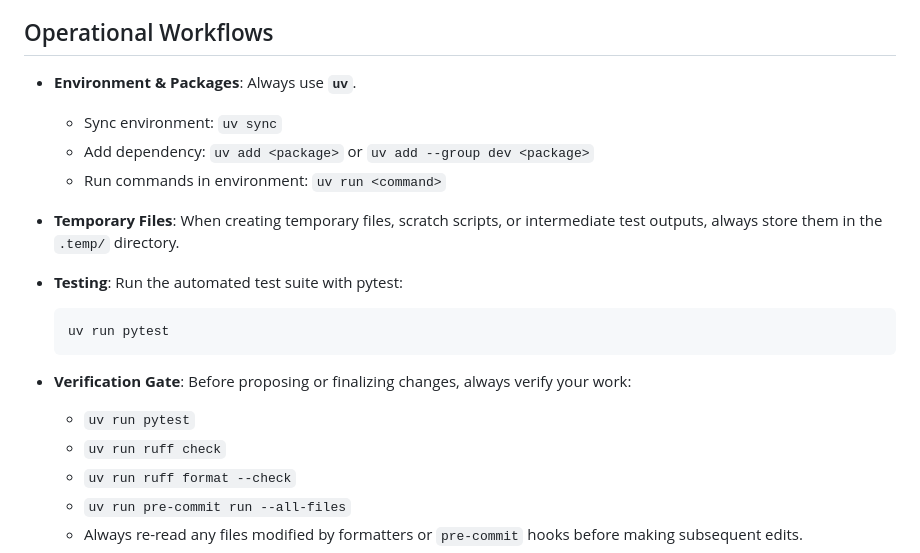
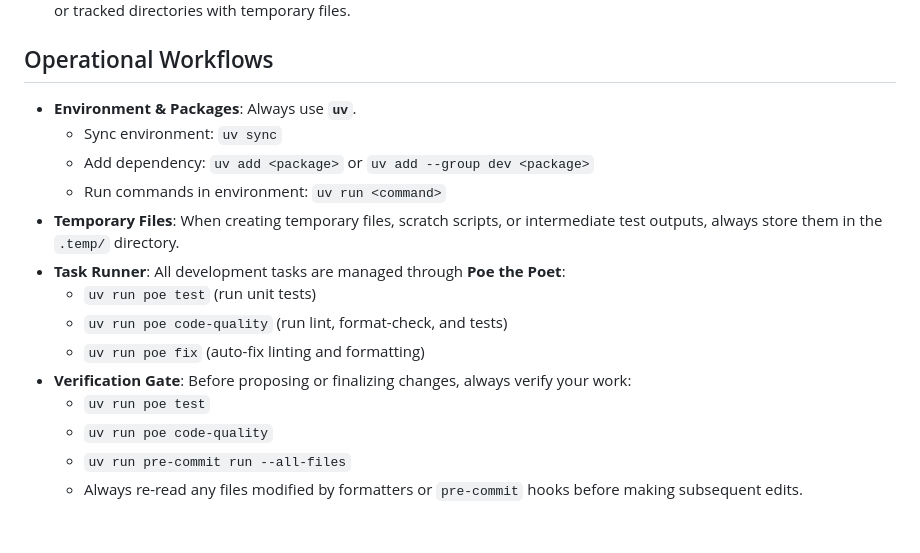
Before and after one commit to bwrob/cookiecutter-python-project, a Markdown page: AGENTS.md, the part around the change. Drawn GitHub-style; blank space fills up the shorter version.

````diff
--- a/AGENTS.md
+++ b/AGENTS.md
@@ -34,17 +34,14 @@ Before editing code or executing tasks, ensure an isolated, clean working enviro
   - Run commands in environment: `uv run <command>`
 - **Temporary Files**: When creating temporary files, scratch scripts, or intermediate
   test outputs, always store them in the `.temp/` directory.
-- **Testing**: Run the automated test suite with pytest:
-
-  ```bash
-  uv run pytest
-  ```
-
+- **Task Runner**: All development tasks are managed through **Poe the Poet**:
+  - `uv run poe test` (run unit tests)
+  - `uv run poe code-quality` (run lint, format-check, and tests)
+  - `uv run poe fix` (auto-fix linting and formatting)
 - **Verification Gate**: Before proposing or finalizing changes, always verify your
   work:
-  - `uv run pytest`
-  - `uv run ruff check`
-  - `uv run ruff format --check`
+  - `uv run poe test`
+  - `uv run poe code-quality`
   - `uv run pre-commit run --all-files`
   - Always re-read any files modified by formatters or `pre-commit` hooks before making
     subsequent edits.
````
Also changed, not shown: AI_POLICY.md (+2 -3 lines), README.md (+4 -3 lines).
